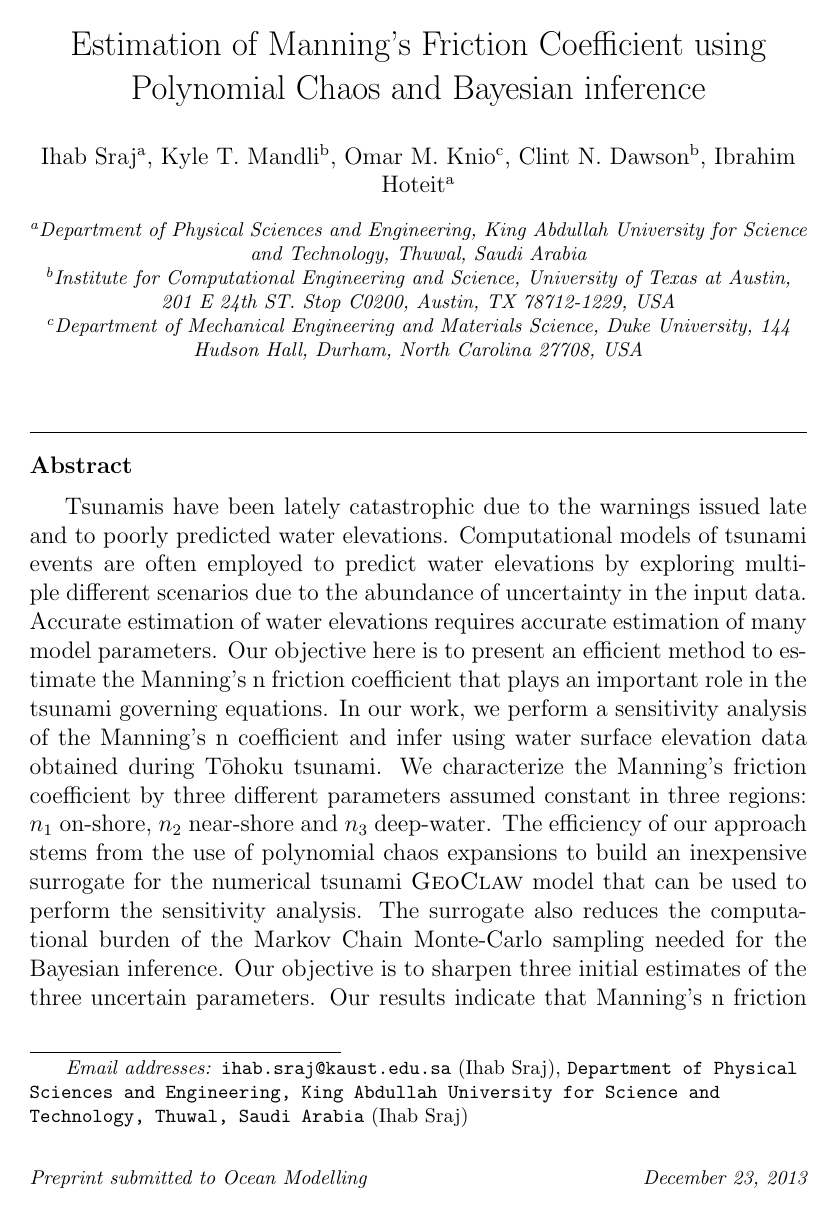
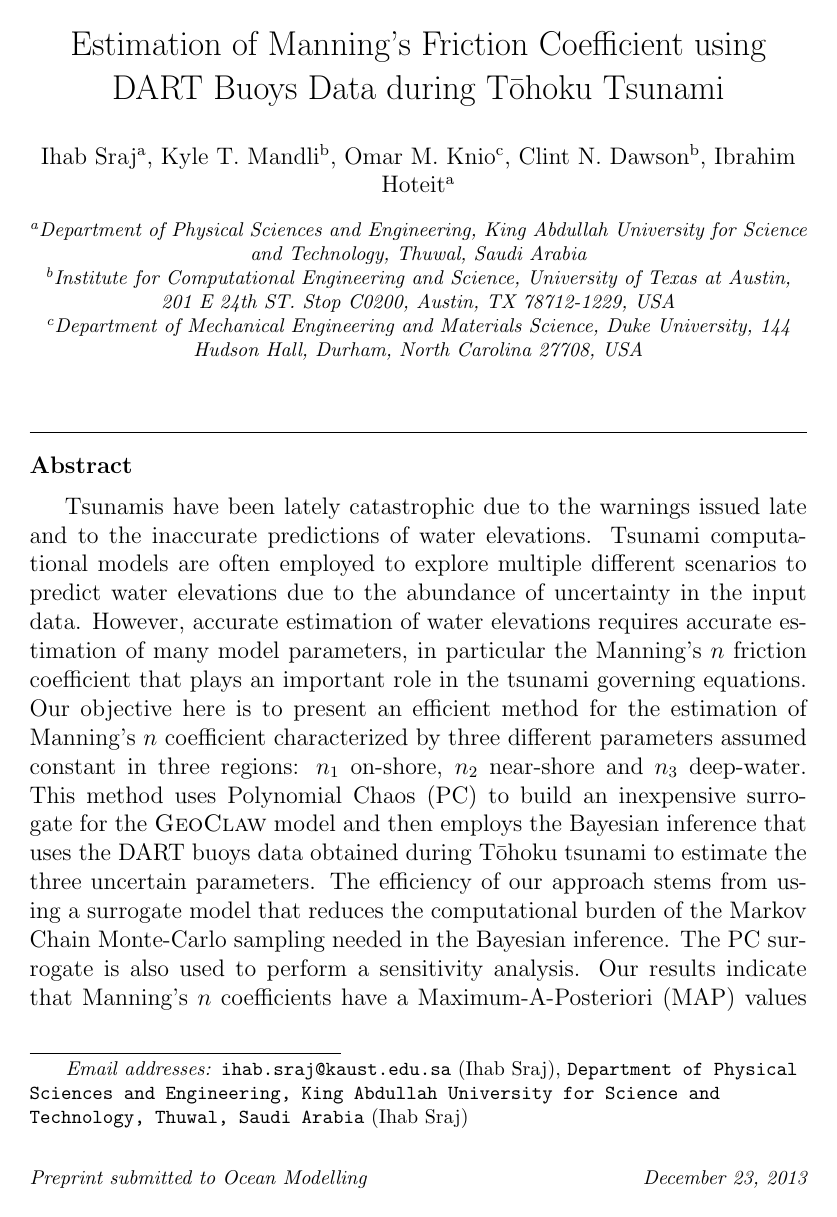
Before and after one commit to mandli/tohoku-pc, a LaTeX paper (paper/paper.tex): page 1 of 34. Compiled offline with pdfLaTeX.

Commit message:
title and abstract revisited

```diff
--- a/paper/paper.tex
+++ b/paper/paper.tex
@@ -73,7 +73,8 @@
 
 \begin{frontmatter}
 
-\title{Estimation of Manning's Friction Coefficient using Polynomial Chaos and Bayesian inference}
+\title{Estimation of Manning's Friction Coefficient using DART Buoys Data during
+\tohoku Tsunami}
 \date{\today}
 
 \author[kaust]{Ihab Sraj}
@@ -95,18 +96,21 @@ Hudson Hall, Durham, North Carolina 27708, USA}
 \begin{abstract}
 
 Tsunamis have been lately catastrophic due to the warnings
-issued late and to poorly predicted water elevations. Computational
-models of tsunami events are often employed to predict water elevations
-by exploring multiple different scenarios due to the abundance of uncertainty
-in the input data. Accurate estimation of water elevations requires
-accurate estimation of many model parameters. Our objective here is to
-present an efficient method to estimate the Manning's n friction coefficient
-that plays an important role in the tsunami governing equations.
-In our work, we perform a sensitivity analysis of the Manning’s n coefficient
-and infer using water surface elevation data obtained during \tohoku tsunami.
-We characterize the Manning’s friction coefficient by three different parameters
+issued late and to the inaccurate predictions of water elevations.
+Tsunami computational models are often employed to explore multiple
+different scenarios to predict water elevations due to the abundance
+of uncertainty in the input data. However, accurate estimation of water elevations
+requires accurate estimation of many model parameters,
+in particular the Manning's $n$ friction coefficient that plays an important role in the
+tsunami governing equations. Our objective here is to present an efficient method for the
+estimation of Manning's $n$ coefficient characterized by three different parameters
 assumed constant in three regions: $n_1$ on-shore, $n_2$ near-shore and $n_3$ deep-water.
-The efficiency of our approach stems from the use of polynomial chaos expansions to build an inexpensive surrogate for the numerical tsunami \geoclaw model that can be used to perform the sensitivity analysis. The surrogate also reduces the computational burden of the Markov Chain Monte-Carlo sampling needed for the Bayesian inference. Our objective is to sharpen three initial estimates of the three uncertain parameters. Our results indicate that Manning’s n friction coefficients have a Maximum-A-Posteriori (MAP) values of $n_2=0.011$ and $n3=0.185$ while for $n_1$ no meaningful MAP value can be determined using the available data.
+This method uses Polynomial Chaos (PC) to build an inexpensive surrogate for the
+\geoclaw model and then employs the Bayesian inference that uses the DART buoys data
+obtained during \tohoku tsunami to estimate the three uncertain parameters. The efficiency of our approach stems from
+using a surrogate model that reduces the computational burden of the Markov Chain Monte-Carlo
+sampling needed in the Bayesian inference. The PC surrogate is also used to perform a sensitivity analysis.
+Our results indicate that Manning’s $n$ coefficients have a Maximum-A-Posteriori (MAP) values of $n_2=0.011$ and $n_3=0.180$, while for $n_1$ no meaningful MAP value can be determined using the available data.
 
 
 \end{abstract}
```
